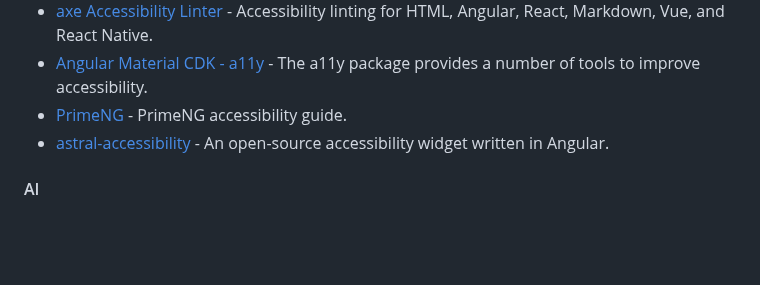
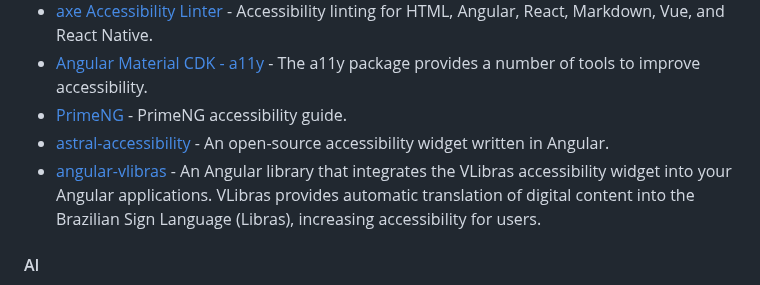
Before and after one commit to PatrickJS/awesome-angular, a Markdown page: README.md, the part around the change. Rendered like a GitHub page; blank space fills up the shorter version.

Commit message:
docs: add angular-vlibras (#755)

```diff
--- a/README.md
+++ b/README.md
@@ -398,6 +398,7 @@ become an Angular expert.
 * [Angular Material CDK - a11y](https://material.angular.io/cdk/a11y/overview) - The a11y package provides a number of tools to improve accessibility.
 * [PrimeNG](https://primeng.org/guides/accessibility) - PrimeNG accessibility guide.
 * [astral-accessibility](https://github.com/verto-health/astral-accessibility) - An open-source accessibility widget written in Angular.
+* [angular-vlibras](https://github.com/angular-a11y/angular-vlibras) - An Angular library that integrates the VLibras accessibility widget into your Angular applications. VLibras provides automatic translation of digital content into the Brazilian Sign Language (Libras), increasing accessibility for users.
 
 #### AI
 
```
